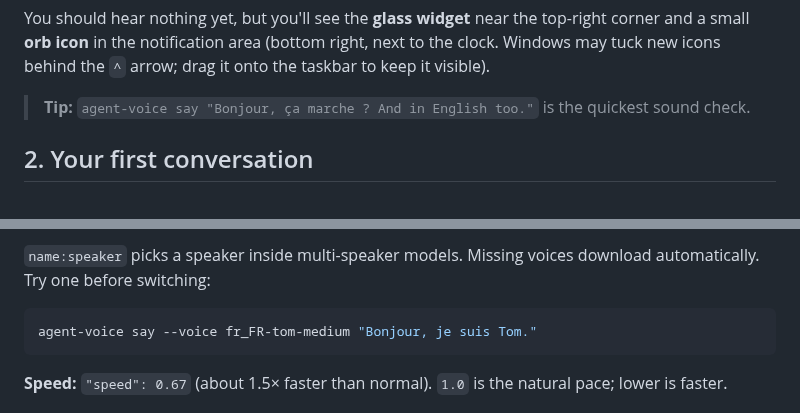
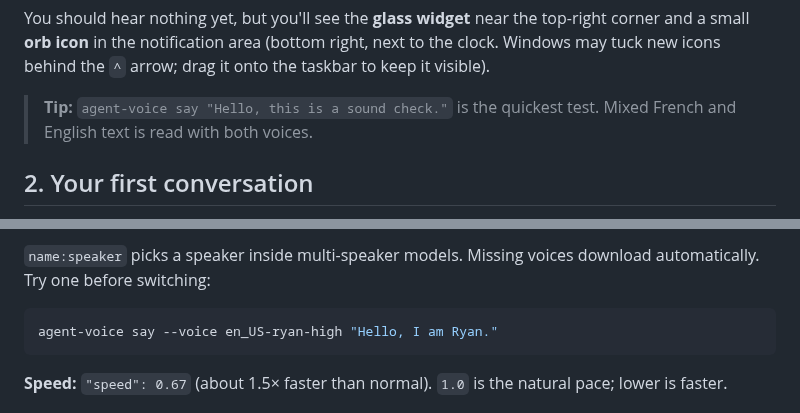
Before and after one commit to ElMastho/Agent-Voice, a Markdown page: docs/guide.md, 2 parts joined by grey strips. GitHub-like rendering.

Commit message:
Docs: English-only examples, diagrams and rendered images

````diff
--- a/docs/guide.md
+++ b/docs/guide.md
@@ -39,7 +39,7 @@ Connect your agent(s) and start everything:
 
 You should hear nothing yet, but you'll see the **glass widget** near the top-right corner and a small **orb icon** in the notification area (bottom right, next to the clock. Windows may tuck new icons behind the `^` arrow; drag it onto the taskbar to keep it visible).
 
-> **Tip:** `agent-voice say "Bonjour, ça marche ? And in English too."` is the quickest sound check.
+> **Tip:** `agent-voice say "Hello, this is a sound check."` is the quickest test. Mixed French and English text is read with both voices.
 
 ## 2. Your first conversation
 
@@ -102,7 +102,7 @@ The widget **never takes keyboard focus**: clicking it keeps your agent window a
 `name:speaker` picks a speaker inside multi-speaker models. Missing voices download automatically. Try one before switching:
 
 ```bash
-agent-voice say --voice fr_FR-tom-medium "Bonjour, je suis Tom."
+agent-voice say --voice en_US-ryan-high "Hello, I am Ryan."
 ```
 
 **Speed:** `"speed": 0.67` (about 1.5× faster than normal). `1.0` is the natural pace; lower is faster.
````
Also changed, not shown: AGENTS.md (+1 -1 lines), README.md (+4 -4 lines), docs/images/panel.jpg, 3 other files.
